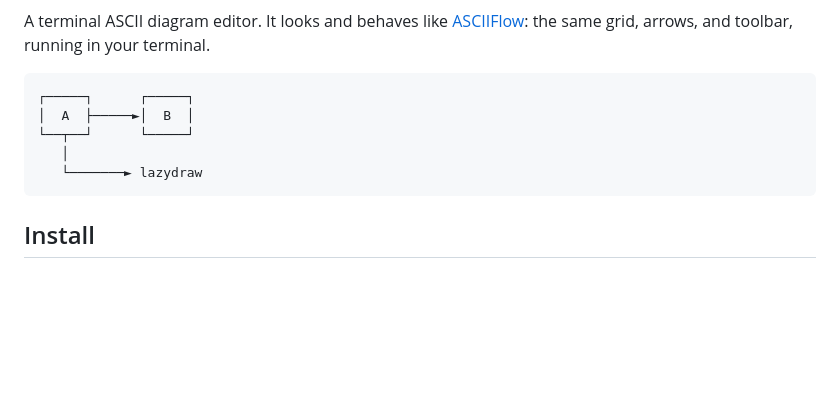
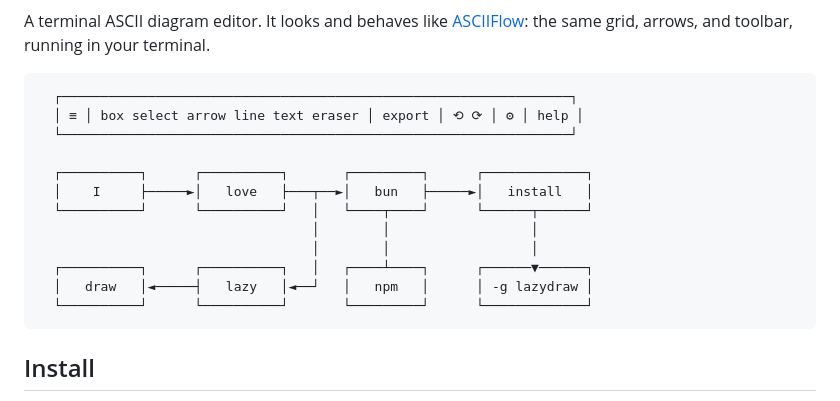
Before and after one commit to ioma8/rsdia, a Markdown page: README.md, the part around one of its changes. Rendered like a GitHub page; blank space fills up the shorter version.

Commit message:
Add npm badges and redraw the README header
Show the version and license badges now that the package is published,
put a bordered toolbar above the header art to match the panel the app
draws, and replace the placeholder diagram with the install flow.

````diff
--- a/README.md
+++ b/README.md
@@ -3,11 +6,18 @@
 A terminal ASCII diagram editor. It looks and behaves like [ASCIIFlow](https://asciiflow.com): the same grid, arrows, and toolbar, running in your terminal.
 
 ```
-┌─────┐      ┌─────┐
-│  A  ├─────►│  B  │
-└──┬──┘      └─────┘
-   │
-   └───────► lazydraw
+  ┌─────────────────────────────────────────────────────────────────┐
+  │ ≡ │ box select arrow line text eraser │ export │ ⟲ ⟳ │ ⚙ │ help │
+  └─────────────────────────────────────────────────────────────────┘
+
+  ┌──────────┐      ┌──────────┐       ┌─────────┐      ┌─────────────┐
+  │    I     ├─────►│   love   ├───┬──►│   bun   ├─────►│   install   │
+  └──────────┘      └──────────┘   │   └────┬────┘      └──────┬──────┘
+                                   │        │                  │
+                                   │        │                  │
+  ┌──────────┐      ┌──────────┐   │   ┌────┴────┐      ┌──────▼──────┐
+  │   draw   │◄─────┤   lazy   │◄──┘   │   npm   │      │ -g lazydraw │
+  └──────────┘      └──────────┘       └─────────┘      └─────────────┘
 ```
 
 ## Install
````
Also changed, not shown: other parts of README.md (+3 -0 lines).
